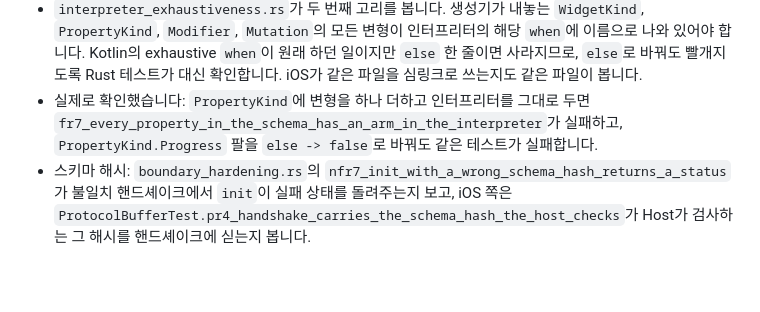
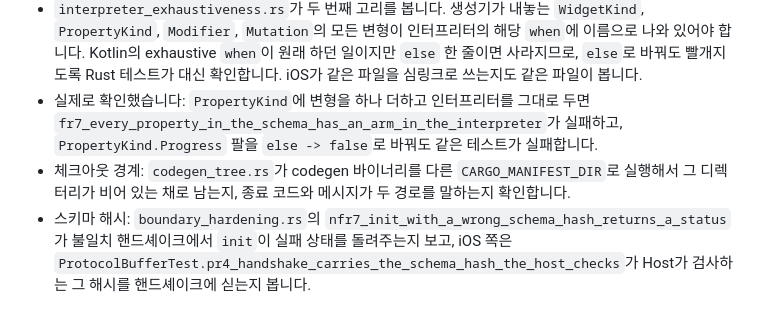
Before and after one commit to DarkPyonix/dioxus-compose, a Markdown page: docs/SPEC.md, the part around the change. GitHub-like rendering; blank space fills up the shorter version.

Commit message:
Docs: Name the checkout guard among FR-7's evidence
The criterion that codegen writes only into the checkout it was compiled in
arrived while this branch was open, with codegen_tree.rs behind it. The
evidence list under FR-7 now says so, so every criterion the item carries has
a test named next to it.

```diff
--- a/docs/SPEC.md
+++ b/docs/SPEC.md
@@ -80,6 +80,7 @@ Host 상태가 변경되면 변경분만 전송하고, Renderer는 해당 노드
 - `generated_protocol.rs`의 `fr7_generated_kotlin_matches_schema`가 체크인된 `Protocol.gen.kt`를 생성기 출력과 바이트 단위로 비교합니다. 스키마를 고치고 코드젠을 돌리지 않으면 여기서 빨개집니다. 프로토콜 벡터도 같은 방식으로 `fr7_generated_vectors_match_schema`가 붙잡습니다.
 - `interpreter_exhaustiveness.rs`가 두 번째 고리를 봅니다. 생성기가 내놓는 `WidgetKind`, `PropertyKind`, `Modifier`, `Mutation`의 모든 변형이 인터프리터의 해당 `when`에 이름으로 나와 있어야 합니다. Kotlin의 exhaustive `when`이 원래 하던 일이지만 `else` 한 줄이면 사라지므로, `else`로 바꿔도 빨개지도록 Rust 테스트가 대신 확인합니다. iOS가 같은 파일을 심링크로 쓰는지도 같은 파일이 봅니다.
 - 실제로 확인했습니다: `PropertyKind`에 변형을 하나 더하고 인터프리터를 그대로 두면 `fr7_every_property_in_the_schema_has_an_arm_in_the_interpreter`가 실패하고, `PropertyKind.Progress` 팔을 `else -> false`로 바꿔도 같은 테스트가 실패합니다.
+- 체크아웃 경계: `codegen_tree.rs`가 codegen 바이너리를 다른 `CARGO_MANIFEST_DIR`로 실행해서 그 디렉터리가 비어 있는 채로 남는지, 종료 코드와 메시지가 두 경로를 말하는지 확인합니다.
 - 스키마 해시: `boundary_hardening.rs`의 `nfr7_init_with_a_wrong_schema_hash_returns_a_status`가 불일치 핸드셰이크에서 `init`이 실패 상태를 돌려주는지 보고, iOS 쪽은 `ProtocolBufferTest.pr4_handshake_carries_the_schema_hash_the_host_checks`가 Host가 검사하는 그 해시를 핸드셰이크에 싣는지 봅니다.
 
 ### FR-8 LazyColumn 윈도잉 (`Agreed`)
```
